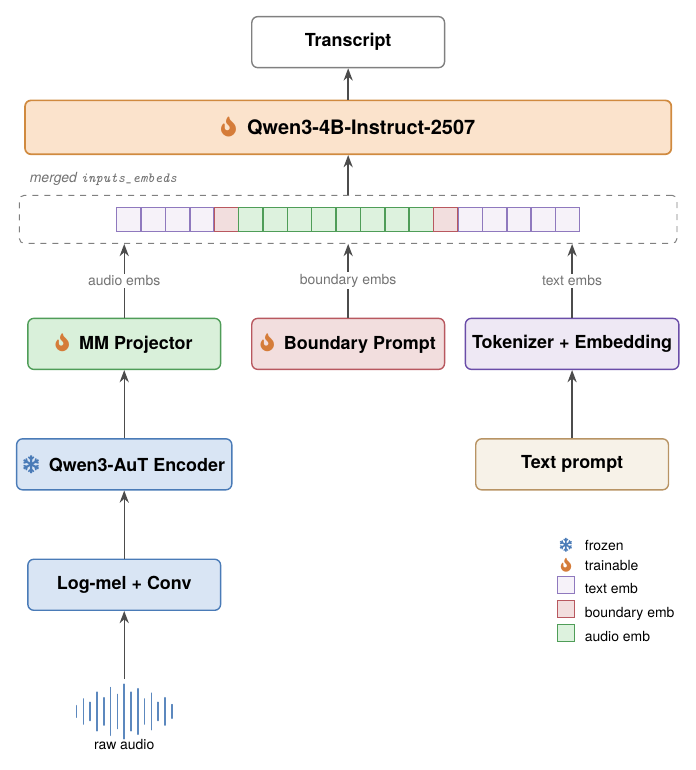
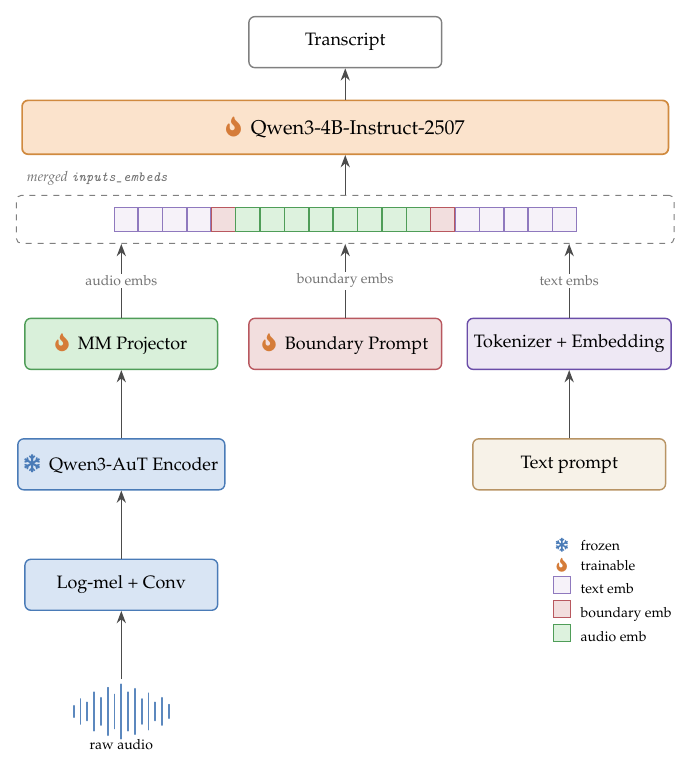
Before and after one commit to amphionspace/amphion-paperkit, a LaTeX figure (figures/architecture.tex): the whole page. Compiled offline with pdfLaTeX.

Commit message:
style(figure): match main.tex Palatino body font; drop all \textbf
User feedback:
- Figure should share the same font family as the paper body, not
  introduce a sans-serif voice.
- Remove every bold weight (\textbf{...}) inside the figure.

main.tex (xlance.cls) loads tgpagella + mathpazo (Palatino-clone
serif + matching math). The figure was on tgheros (Helvetica) since
the previous pass, which now reads as foreign next to the body text.

Changes:
- Font stack swapped: tgheros + \sfdefault=qhv  ->  tgpagella +
  mathpazo. T1 fontenc kept so the cm-super backend covers boundary
  glyphs.
- Every font=\sffamily\<size> in tikzset replaced with the bare
  size key (\small / \scriptsize / \normalsize), so all module
  captions and arrow labels render in the default Palatino family.
- Every \textbf{...} wrapper removed:
    \textbf{Qwen3-4B-Instruct-2507}  -> Qwen3-4B-Instruct-2507
    \textbf{MM Projector}            -> MM Projector
    \textbf{Boundary Prompt}         -> Boundary Prompt
    \textbf{Tokenizer + Embedding}   -> Tokenizer + Embedding
    \textbf{Qwen3-AuT Encoder}       -> Qwen3-AuT Encoder
    \textbf{Log-mel + Conv}          -> Log-mel + Conv
    \textbf{Text prompt}             -> Text prompt
    \textbf{Transcript}              -> Transcript

The "merged inputs_embeds" annotation keeps its \itshape italic so
the dashed-rectangle caption stays distinguishable from a module name.

Co-authored-by: Cursor <cursoragent@cursor.com>

```diff
--- a/figures/architecture.tex
+++ b/figures/architecture.tex
@@ -1,7 +1,7 @@
 \documentclass[tikz, border=8pt]{standalone}
 \usepackage[T1]{fontenc}
-\usepackage{tgheros}        % TeX Gyre Heros (Helvetica replacement)
-\renewcommand{\sfdefault}{qhv}
+\usepackage{tgpagella}     % Palatino-like serif; matches main.tex body
+\usepackage{mathpazo}
 \usepackage{tikz}
 \usepackage{amsmath}
 \usepackage{xcolor}
@@ -49,7 +49,7 @@
 \tikzset{
   % --- module shapes (uniform width x height across the figure) ---
   module/.style    ={draw, rounded corners=3pt, align=center,
-                     font=\sffamily\small, line width=0.7pt,
+                     font=\small, line width=0.7pt,
                      minimum width=3.4cm, minimum height=0.9cm},
   audio/.style     ={module, fill=cAudio, draw=black!35},
   encoder/.style   ={module, fill=cEnc, draw=cEncB},
@@ -59,9 +59,9 @@
   boundbox/.style  ={module, fill=cBound, draw=cBoundB},
   llmbox/.style    ={module, fill=cLLM, draw=cLLMB, line width=0.85pt,
                      minimum width=11.4cm, minimum height=0.95cm,
-                     font=\sffamily},
+                     font=\normalsize},
   outbox/.style    ={module, fill=white, draw=black!50,
-                     font=\sffamily\small},
+                     font=\small},
   % --- token cells ---
   tokcell/.style   ={draw, line width=0.4pt, minimum width=0.42cm,
                      minimum height=0.42cm, inner sep=0pt},
@@ -71,9 +71,9 @@
   % --- arrows (all orthogonal) ---
   flow/.style      ={-Stealth, line width=0.7pt, draw=black!70},
   % --- text ---
-  edgelabel/.style ={font=\sffamily\scriptsize, text=black!55,
+  edgelabel/.style ={font=\scriptsize, text=black!55,
                      fill=white, inner sep=1pt},
-  legendtxt/.style ={font=\sffamily\scriptsize, text=black!75}
+  legendtxt/.style ={font=\scriptsize, text=black!75}
 }
 
 \begin{document}
@@ -87,9 +87,9 @@
 
   % ====================== LLM (top) ======================
   \node[llmbox] (llm) {%
-    \fireIcon~~\textbf{Qwen3-4B-Instruct-2507}%
+    \fireIcon~~Qwen3-4B-Instruct-2507%
   };
-  \node[outbox, above=0.55cm of llm] (text) {\textbf{Transcript}};
+  \node[outbox, above=0.55cm of llm] (text) {Transcript};
   \draw[flow] (llm.north) -- (text.south);
 
   % ====================== Merged input sequence ==========
@@ -118,15 +118,15 @@
   % all three sources share the same y, anchored below the seqbox
   \node[adapter,  below=1.3cm of seqbox.south, anchor=north,
         at={([xshift=\xL]seqbox.south)}] (proj)  {%
-    \fireIcon~~\textbf{MM Projector}%
+    \fireIcon~~MM Projector%
   };
   \node[boundbox, below=1.3cm of seqbox.south, anchor=north,
         at={([xshift=\xM]seqbox.south)}] (bound) {%
-    \fireIcon~~\textbf{Boundary Prompt}%
+    \fireIcon~~Boundary Prompt%
   };
   \node[tokenizer, below=1.3cm of seqbox.south, anchor=north,
         at={([xshift=\xR]seqbox.south)}] (embed) {%
-    \textbf{Tokenizer + Embedding}%
+    Tokenizer + Embedding%
   };
 
   % vertical arrows: each source -> the sequence bottom on its own x
@@ -139,14 +139,14 @@
 
   % ====================== Audio column (left, downstream) ======
   \node[encoder, below=of proj] (aut) {%
-    \frozenIcon~~\textbf{Qwen3-AuT Encoder}%
+    \frozenIcon~~Qwen3-AuT Encoder%
   };
   \node[encoder, below=of aut] (front) {%
-    \textbf{Log-mel + Conv}%
+    Log-mel + Conv%
   };
   % Waveform: no box, just the pictogram and a small caption.
   \node[draw=none, fill=none, inner sep=2pt, align=center,
-        font=\sffamily\small, below=of front] (wave) {%
+        font=\small, below=of front] (wave) {%
     \WaveformPictogram\\[-1pt]
     \scriptsize raw audio
   };
```
Also changed, not shown: figures/architecture.pdf, figures/architecture.tex (4 more changed lines).
